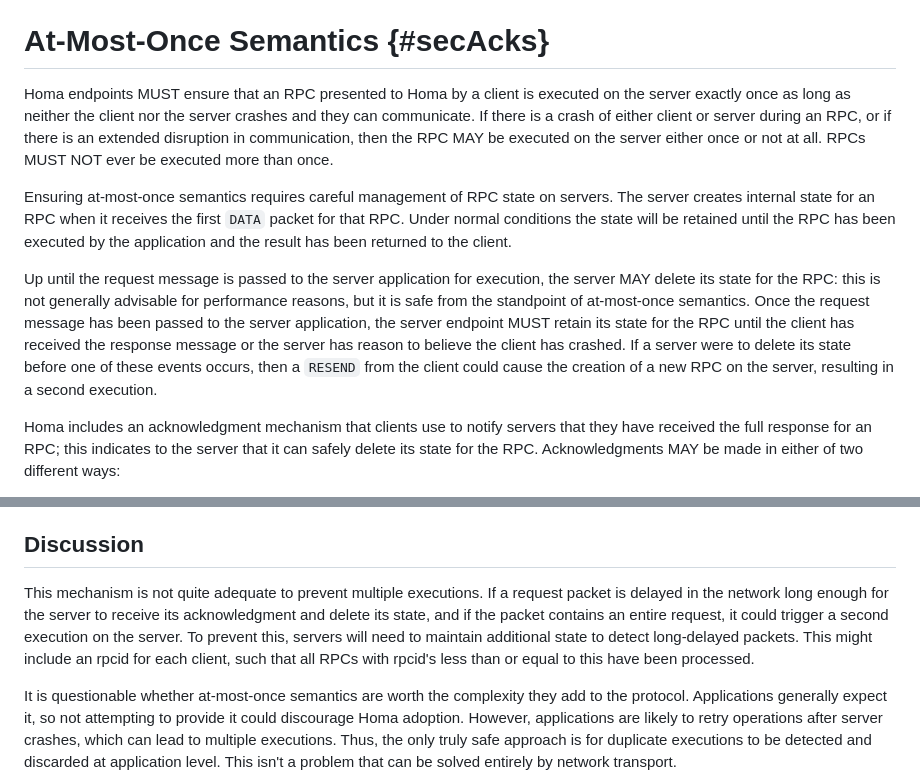
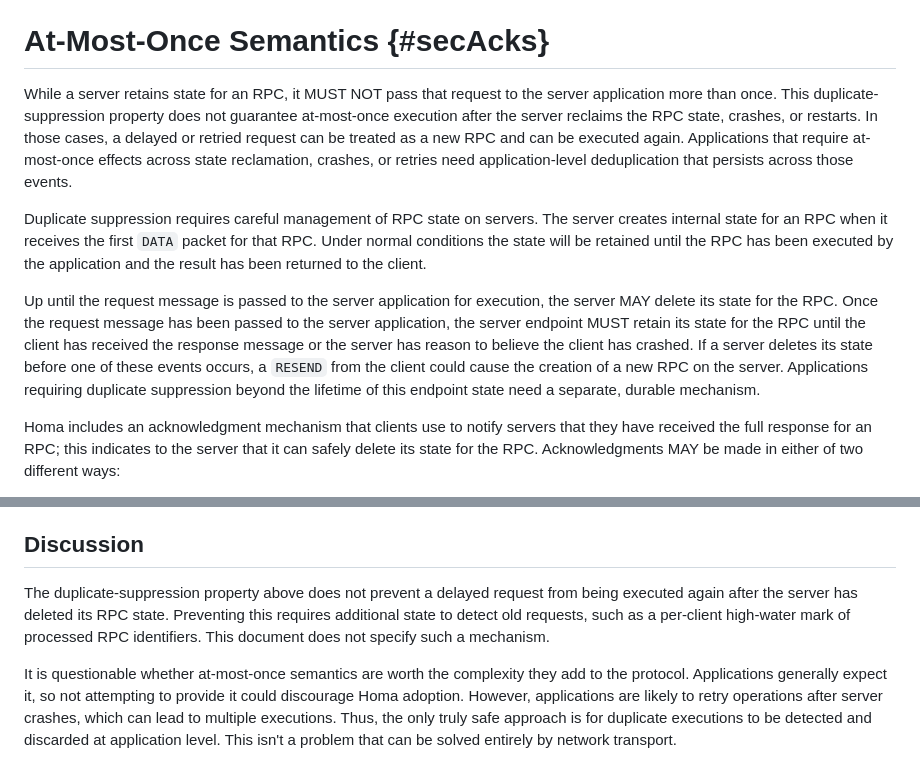
Before and after one commit to johnousterhout/homa-rfc, a Markdown page: draft-ousterhout-tsvwg-homa-00.md, 2 parts joined by grey strips. Drawn GitHub-style.

Commit message:
Revise Homa draft based on readiness review

```diff
--- a/draft-ousterhout-tsvwg-homa-00.md
+++ b/draft-ousterhout-tsvwg-homa-00.md
@@ -1147,31 +1118,31 @@ that it is already aware of, it should transmit either a `GRANT` or
 
 # At-Most-Once Semantics {#secAcks}
 
-Homa endpoints MUST ensure that an RPC presented to Homa by a client
-is executed on the server exactly once as long as neither the client
-nor the server crashes and they can communicate. If there is a crash of
-either client or server during an RPC, or if there is an extended
-disruption in communication, then the RPC MAY be executed on the
-server either once or not at all. RPCs MUST NOT ever be executed more
-than once.
+While a server retains state for an RPC, it MUST NOT pass that request
+to the server application more than once. This duplicate-suppression
+property does not guarantee at-most-once execution after the server
+reclaims the RPC state, crashes, or restarts. In those cases, a delayed
+or retried request can be treated as a new RPC and can be executed
+again. Applications that require at-most-once effects across state
+reclamation, crashes, or retries need application-level deduplication
+that persists across those events.
 
-Ensuring at-most-once semantics requires careful management of RPC
-state on servers. The server creates internal state for an RPC
+Duplicate suppression requires careful management of RPC state on
+servers. The server creates internal state for an RPC
 when it receives the first `DATA` packet for that RPC. Under normal
 conditions the state will be retained until the RPC has been executed
 by the application and the result has been returned to the client.
 
 Up until the request message is passed to the server application for
-execution, the server MAY delete its state for the RPC: this is not
-generally advisable for performance reasons, but it is safe from
-the standpoint of
-at-most-once semantics. Once the request message has been passed to
-the server application, the server endpoint MUST retain its state
+execution, the server MAY delete its state for the RPC. Once the
+request message has been passed to the server application, the server
+endpoint MUST retain its state
 for the RPC until the client has received the response message or
 the server has reason to believe the client has crashed.
-If a server were to delete its state before one of these events
-occurs, then a `RESEND` from the client could cause the creation
-of a new RPC on the server, resulting in a second execution.
+If a server deletes its state before one of these events occurs, a
+`RESEND` from the client could cause the creation of a new RPC on the
+server. Applications requiring duplicate suppression beyond the
+lifetime of this endpoint state need a separate, durable mechanism.
 
 Homa includes an acknowledgment mechanism that clients use to notify
 servers that they have received the full response for an RPC; this
@@ -1221,14 +1192,11 @@ it.
 
 ## Discussion
 
-This mechanism is not quite adequate to prevent multiple executions. If
-a request packet is delayed in the network long enough for the server to
-receive its acknowledgment and delete its state, and if the packet
-contains an entire request, it could trigger a second execution on the
-server. To prevent this, servers will need to maintain additional state
-to detect long-delayed packets.
-This might include an rpcid for each client, such that all RPCs with
-rpcid's less than or equal to this have been processed.
+The duplicate-suppression property above does not prevent a delayed
+request from being executed again after the server has deleted its RPC
+state. Preventing this requires additional state to detect old requests,
+such as a per-client high-water mark of processed RPC identifiers.
+This document does not specify such a mechanism.
 
 It is questionable whether at-most-once semantics are worth the complexity
 they add to the protocol. Applications generally expect it, so not
```
Also changed, not shown: other parts of draft-ousterhout-tsvwg-homa-00.md (+59 -78 lines).
